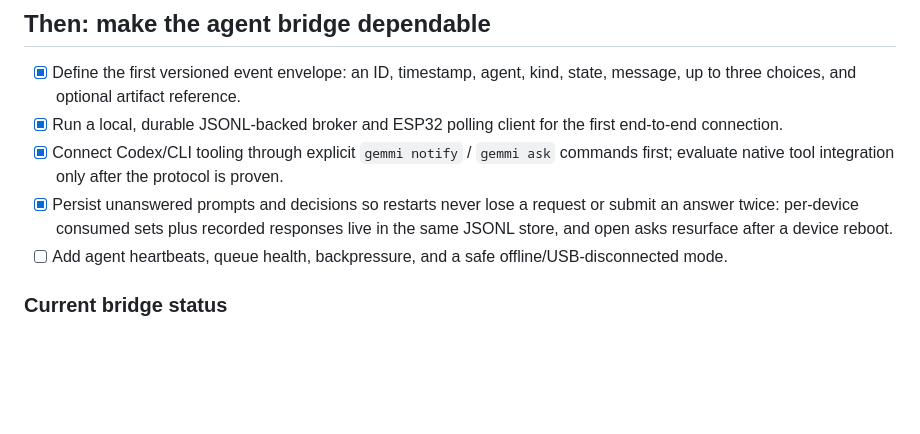
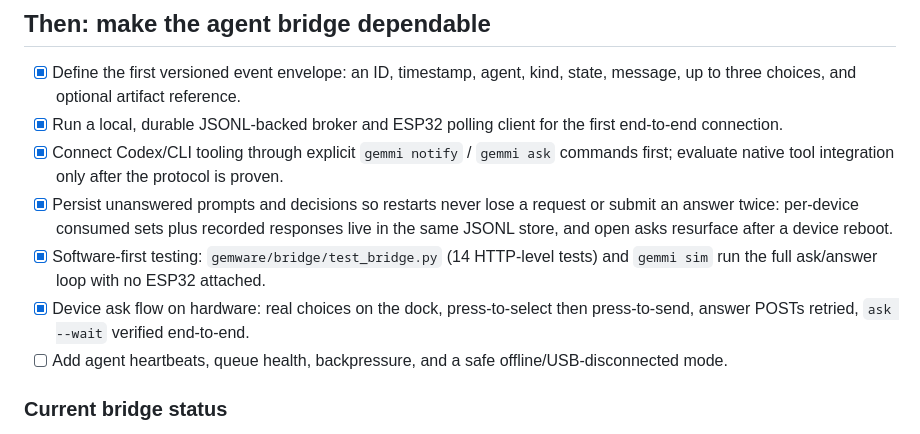
Before and after one commit to Anastasiya006/htv11, a Markdown page: gemware/ROADMAP.md, the part around the change. Drawn GitHub-style; blank space fills up the shorter version.

```diff
--- a/gemware/ROADMAP.md
+++ b/gemware/ROADMAP.md
@@ -57,6 +57,8 @@ Codex CLI prompts; this is the next design decision.
 - [x] Run a local, durable JSONL-backed broker and ESP32 polling client for the first end-to-end connection.
 - [x] Connect Codex/CLI tooling through explicit `gemmi notify` / `gemmi ask` commands first; evaluate native tool integration only after the protocol is proven.
 - [x] Persist unanswered prompts and decisions so restarts never lose a request or submit an answer twice: per-device consumed sets plus recorded responses live in the same JSONL store, and open asks resurface after a device reboot.
+- [x] Software-first testing: `gemware/bridge/test_bridge.py` (14 HTTP-level tests) and `gemmi sim` run the full ask/answer loop with no ESP32 attached.
+- [x] Device ask flow on hardware: real choices on the dock, press-to-select then press-to-send, answer POSTs retried, `ask --wait` verified end-to-end.
 - [ ] Add agent heartbeats, queue health, backpressure, and a safe offline/USB-disconnected mode.
 
 ### Current bridge status
```
Also changed, not shown: gemware/bridge/README.md (+40 -18 lines).
